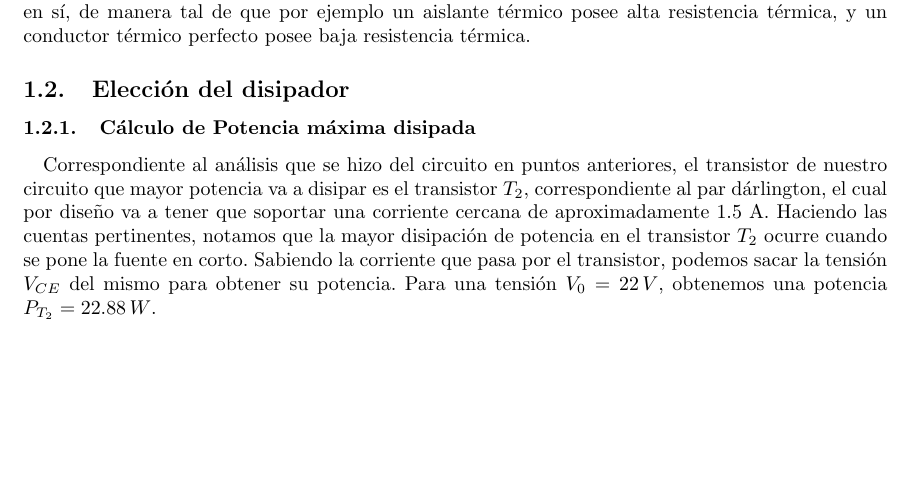
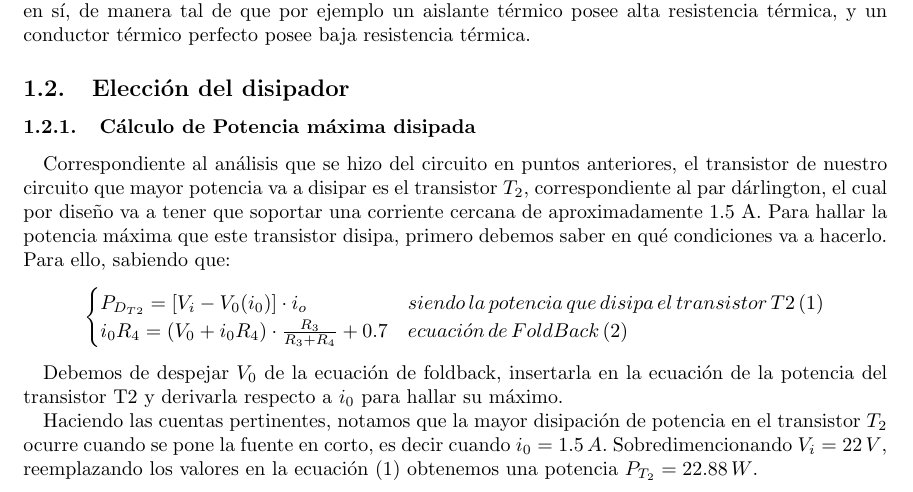
Before and after one commit to rocioparra/E2_TP1, a LaTeX document (Informe/e2_tp1_disipador.tex): part of page 1 of 2, cut so that both start at the same text, the shorter picture padded with empty space. Compiled offline with pdfLaTeX.

Commit message:
Update e2_tp1_disipador.tex

```diff
--- a/Informe/e2_tp1_disipador.tex
+++ b/Informe/e2_tp1_disipador.tex
@@ -55,12 +55,25 @@ Correspondiente al análisis que se hizo del circuito en puntos anteriores,
 el transistor de nuestro circuito que mayor potencia va a disipar
 es el transistor $T_{2}$, correspondiente al par dárlington, el cual
 por diseño va a tener que soportar una corriente cercana de aproximadamente
-1.5 A. Haciendo las cuentas pertinentes, notamos que la mayor disipación
+1.5 A. Para hallar la potencia máxima que este transistor disipa,
+primero debemos saber en qué condiciones va a hacerlo. Para ello,
+sabiendo que:
+\begin{center}
+$\begin{cases}
+P_{D_{T2}}=[V_{i}-V_{0}(i_{0})]\cdot i_{o}\, & siendo\,la\,potencia\,que\,disipa\,el\,transistor\,T2\,(1)\\
+i_{0}R_{4}=(V_{0}+i_{0}R_{4})\cdot\frac{R_{3}}{R_{3}+R_{4}}+0.7 & ecuaci\acute{o}n\,de\,FoldBack\,(2)
+\end{cases}$
+\par\end{center}
+
+Debemos de despejar $V_{0}$ de la ecuación de foldback, insertarla
+en la ecuación de la potencia del transistor T2 y derivarla respecto
+a $i_{0}$ para hallar su máximo.
+
+Haciendo las cuentas pertinentes, notamos que la mayor disipación
 de potencia en el transistor $T_{2}$ ocurre cuando se pone la fuente
-en corto. Sabiendo la corriente que pasa por el transistor, podemos
-sacar la tensión $V_{CE}$ del mismo para obtener su potencia. Para
-una tensión $V_{0}=22\,V$, obtenemos una potencia $P_{T_{2}}=22.88\,W$.
-
+en corto, es decir cuando $i_{0}=1.5\,A$. Sobredimencionando $V_{i}=22\,V$,
+reemplazando los valores en la ecuación (1) obtenemos una potencia
+$P_{T_{2}}=22.88\,W$.
 \subsubsection{Elección del disipador}
 
 Una vez conocida la potencia máxima disipada, podemos aplicar la ley
```
